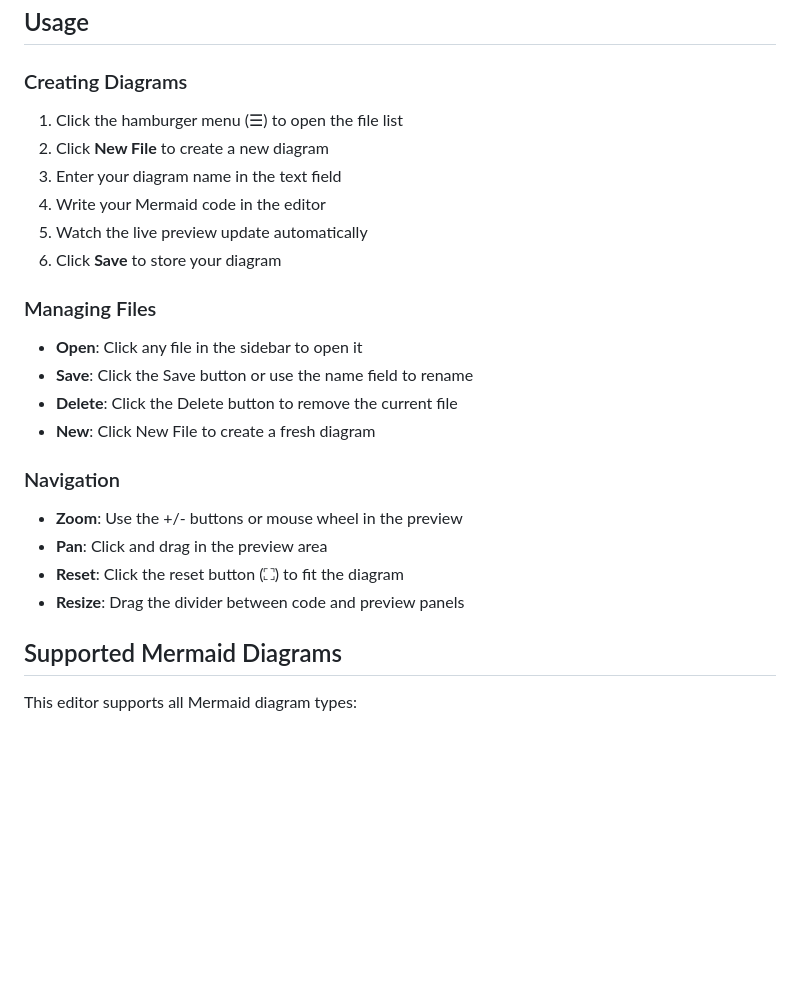
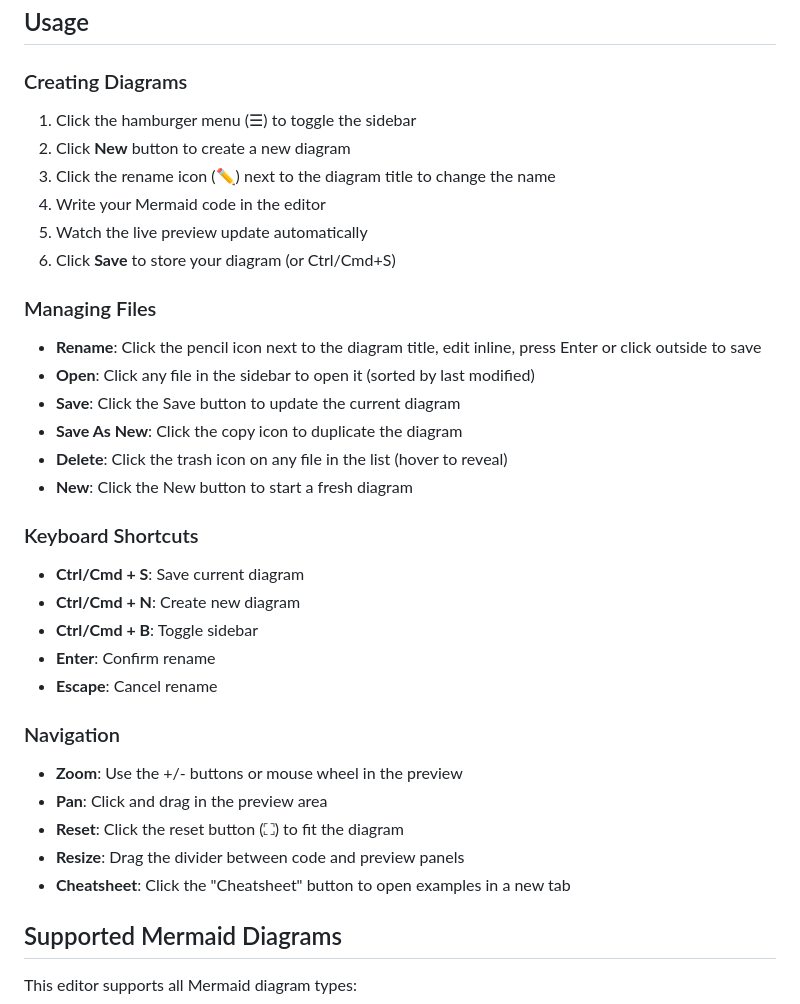
Before and after one commit to dedenbangkit/mermaid-live-editor, a Markdown page: README.md, the part around one of its changes. GitHub-like rendering; blank space fills up the shorter version.

```diff
--- a/README.md
+++ b/README.md
@@ -75,24 +88,34 @@ This application can be deployed to any static hosting service:
 ## Usage
 
 ### Creating Diagrams
-1. Click the hamburger menu (☰) to open the file list
-2. Click **New File** to create a new diagram
-3. Enter your diagram name in the text field
+1. Click the hamburger menu (☰) to toggle the sidebar
+2. Click **New** button to create a new diagram
+3. Click the rename icon (✏️) next to the diagram title to change the name
 4. Write your Mermaid code in the editor
 5. Watch the live preview update automatically
-6. Click **Save** to store your diagram
+6. Click **Save** to store your diagram (or Ctrl/Cmd+S)
 
 ### Managing Files
-- **Open**: Click any file in the sidebar to open it
-- **Save**: Click the Save button or use the name field to rename
-- **Delete**: Click the Delete button to remove the current file
-- **New**: Click New File to create a fresh diagram
+- **Rename**: Click the pencil icon next to the diagram title, edit inline, press Enter or click outside to save
+- **Open**: Click any file in the sidebar to open it (sorted by last modified)
+- **Save**: Click the Save button to update the current diagram
+- **Save As New**: Click the copy icon to duplicate the diagram
+- **Delete**: Click the trash icon on any file in the list (hover to reveal)
+- **New**: Click the New button to start a fresh diagram
+
+### Keyboard Shortcuts
+- **Ctrl/Cmd + S**: Save current diagram
+- **Ctrl/Cmd + N**: Create new diagram
+- **Ctrl/Cmd + B**: Toggle sidebar
+- **Enter**: Confirm rename
+- **Escape**: Cancel rename
 
 ### Navigation
 - **Zoom**: Use the +/- buttons or mouse wheel in the preview
 - **Pan**: Click and drag in the preview area
 - **Reset**: Click the reset button (⛶) to fit the diagram
 - **Resize**: Drag the divider between code and preview panels
+- **Cheatsheet**: Click the "Cheatsheet" button to open examples in a new tab
 
 ## Supported Mermaid Diagrams
 
```
Also changed, not shown: other parts of README.md (+45 -7 lines).
